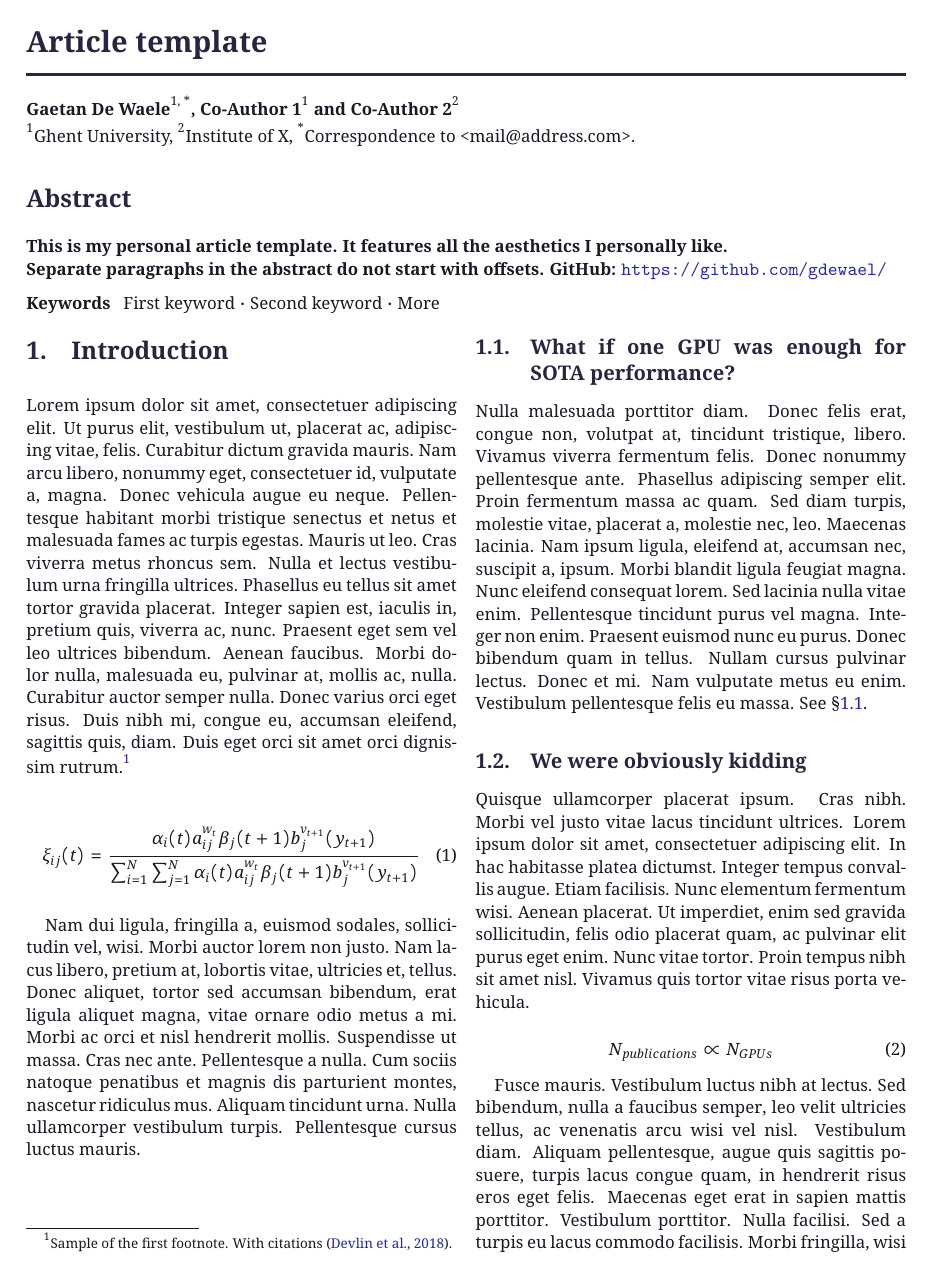
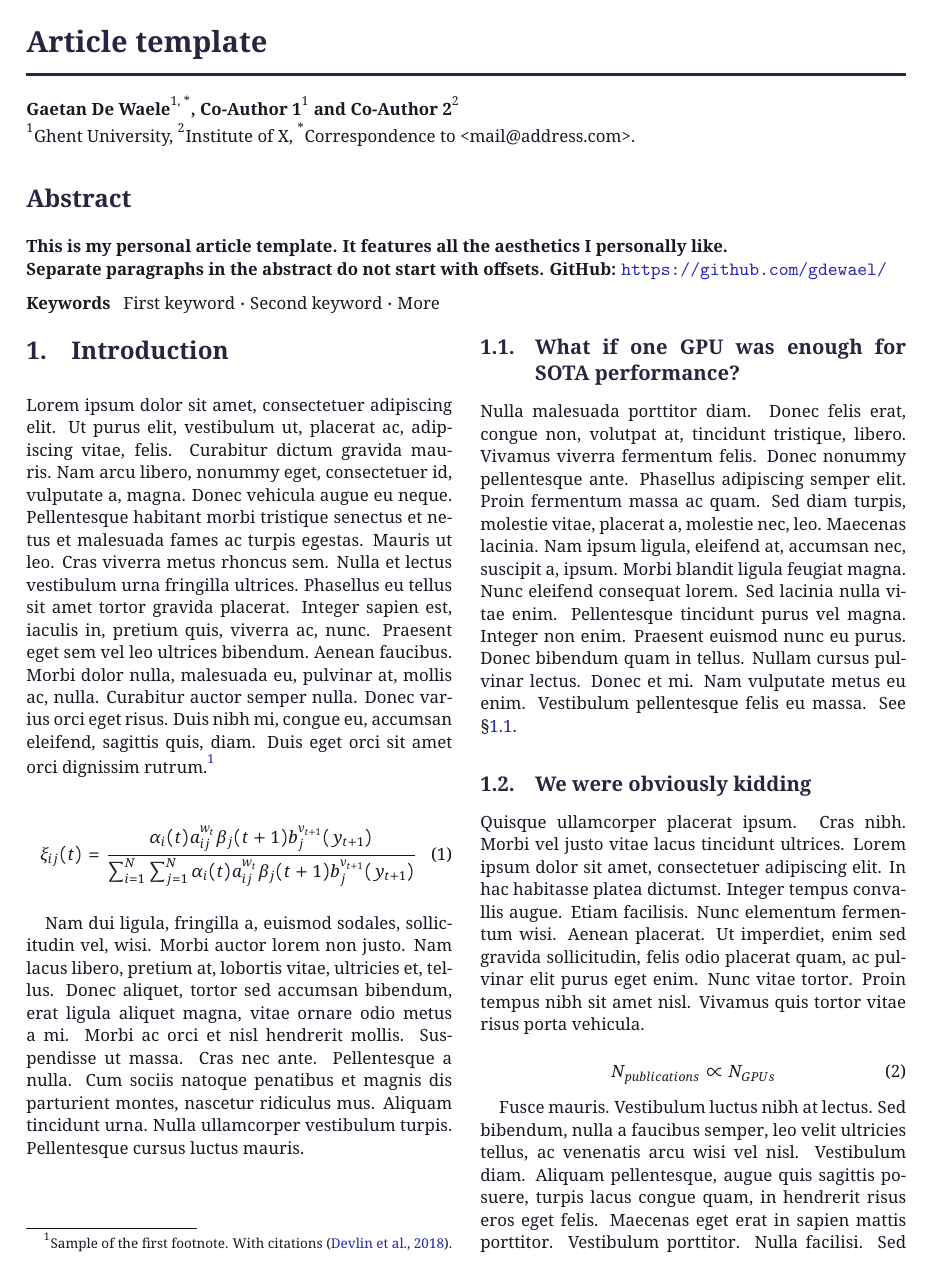
Before and after one commit to gdewael/latex-template, a LaTeX paper (gdewael.tex): page 1 of 2. The pictures show the PDF file gdewael.pdf that the author committed with the source.

Commit message:
change spacing

```diff
--- a/gdewael.tex
+++ b/gdewael.tex
@@ -18,6 +18,8 @@
 \title{Article template}
 
 \renewcommand{\shorttitle}{Article Template} % comment to just get "A Preprint"
+
+\setlength{\columnsep}{15pt} % default is 10pt
 
 \author[1, *]{Gaetan De Waele}
 \author[1]{Co-Author 1}
```
Also changed, not shown: gdewael.pdf.
